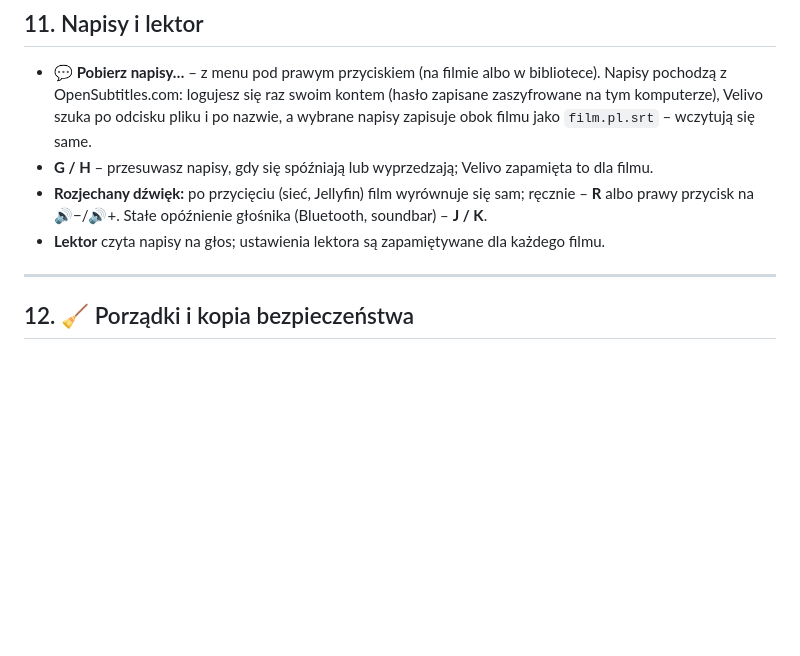
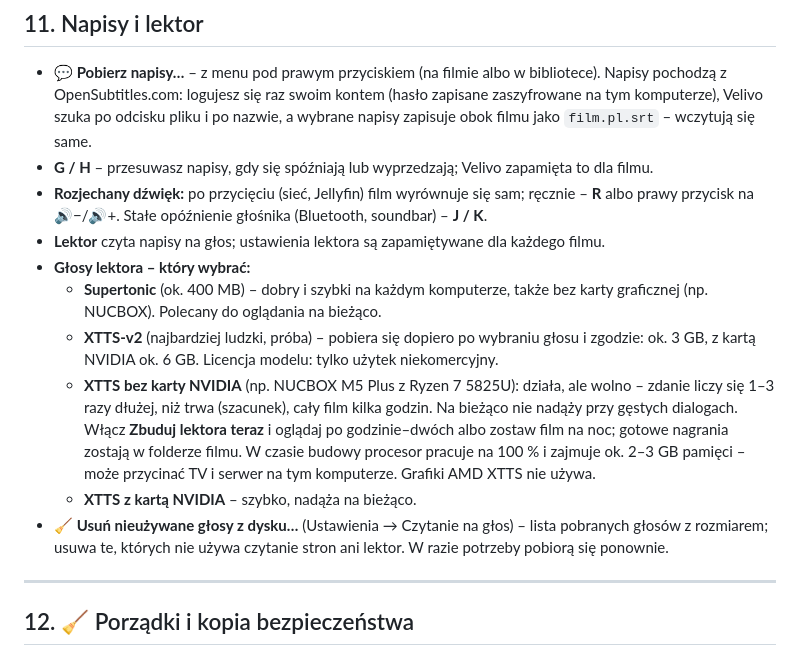
Before and after one commit to mic0078/Velivo-1.22, a Markdown page: dokumentacja/instrukcja-filmy-tv.md, the part around the change. Drawn GitHub-style; blank space fills up the shorter version.

```diff
--- a/dokumentacja/instrukcja-filmy-tv.md
+++ b/dokumentacja/instrukcja-filmy-tv.md
@@ -222,6 +222,12 @@ Drugi kanał albo film w małym okienku – przy telewizji i przy filmie.
 - **G / H** – przesuwasz napisy, gdy się spóźniają lub wyprzedzają; Velivo zapamięta to dla filmu.
 - **Rozjechany dźwięk:** po przycięciu (sieć, Jellyfin) film wyrównuje się sam; ręcznie – **R** albo prawy przycisk na 🔊−/🔊+. Stałe opóźnienie głośnika (Bluetooth, soundbar) – **J / K**.
 - **Lektor** czyta napisy na głos; ustawienia lektora są zapamiętywane dla każdego filmu.
+- **Głosy lektora – który wybrać:**
+  - **Supertonic** (ok. 400 MB) – dobry i szybki na każdym komputerze, także bez karty graficznej (np. NUCBOX). Polecany do oglądania na bieżąco.
+  - **XTTS-v2** (najbardziej ludzki, próba) – pobiera się dopiero po wybraniu głosu i zgodzie: ok. 3 GB, z kartą NVIDIA ok. 6 GB. Licencja modelu: tylko użytek niekomercyjny.
+  - **XTTS bez karty NVIDIA** (np. NUCBOX M5 Plus z Ryzen 7 5825U): działa, ale wolno – zdanie liczy się 1–3 razy dłużej, niż trwa (szacunek), cały film kilka godzin. Na bieżąco nie nadąży przy gęstych dialogach. Włącz **Zbuduj lektora teraz** i oglądaj po godzinie–dwóch albo zostaw film na noc; gotowe nagrania zostają w folderze filmu. W czasie budowy procesor pracuje na 100 % i zajmuje ok. 2–3 GB pamięci – może przycinać TV i serwer na tym komputerze. Grafiki AMD XTTS nie używa.
+  - **XTTS z kartą NVIDIA** – szybko, nadąża na bieżąco.
+- **🧹 Usuń nieużywane głosy z dysku…** (Ustawienia → Czytanie na głos) – lista pobranych głosów z rozmiarem; usuwa te, których nie używa czytanie stron ani lektor. W razie potrzeby pobiorą się ponownie.
 
 ---
 
```
Also changed, not shown: dokumentacja/instrukcja-filmy-tv.en.md (+6 -0 lines).
